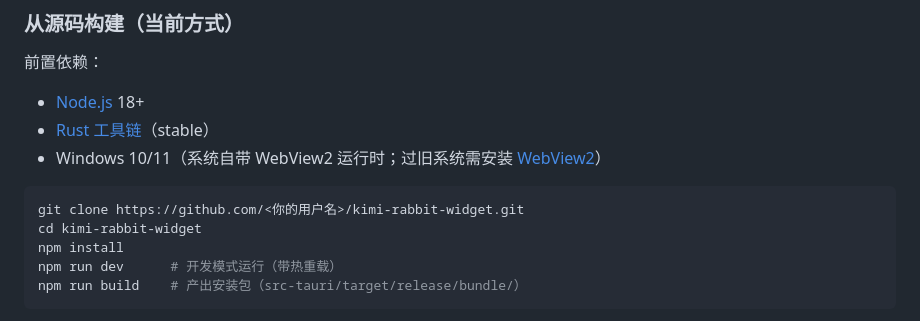
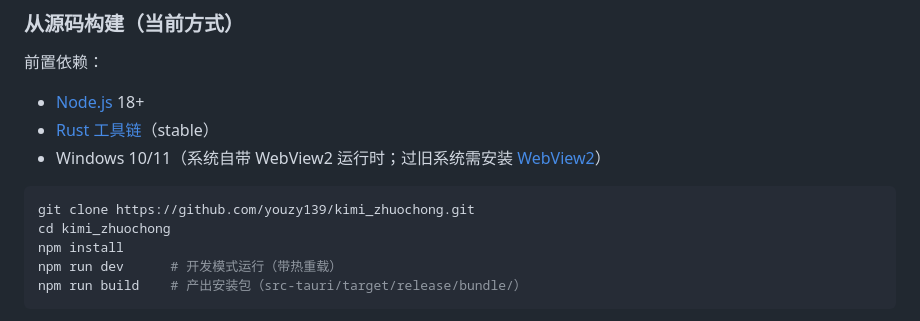
Before and after one commit to youzy139/kimi_zhuochong, a Markdown page: README.md, the part around the change. Rendered like a GitHub page.

Commit message:
docs: 修正文件名冲突——交付文档定为 README.md，原需求规格书恢复为 需求规格书.md，README 填入真实仓库地址

````diff
--- a/readme.md
+++ b/README.md
@@ -30,8 +30,8 @@
 - Windows 10/11（系统自带 WebView2 运行时；过旧系统需安装 [WebView2](https://developer.microsoft.com/microsoft-edge/webview2/)）
 
 ```bash
-git clone https://github.com/<你的用户名>/kimi-rabbit-widget.git
-cd kimi-rabbit-widget
+git clone https://github.com/youzy139/kimi_zhuochong.git
+cd kimi_zhuochong
 npm install
 npm run dev      # 开发模式运行（带热重载）
 npm run build    # 产出安装包（src-tauri/target/release/bundle/）
````
Also changed, not shown: AGENTS.md (+3 -3 lines), 需求规格书.md (added, +70 -0 lines).
